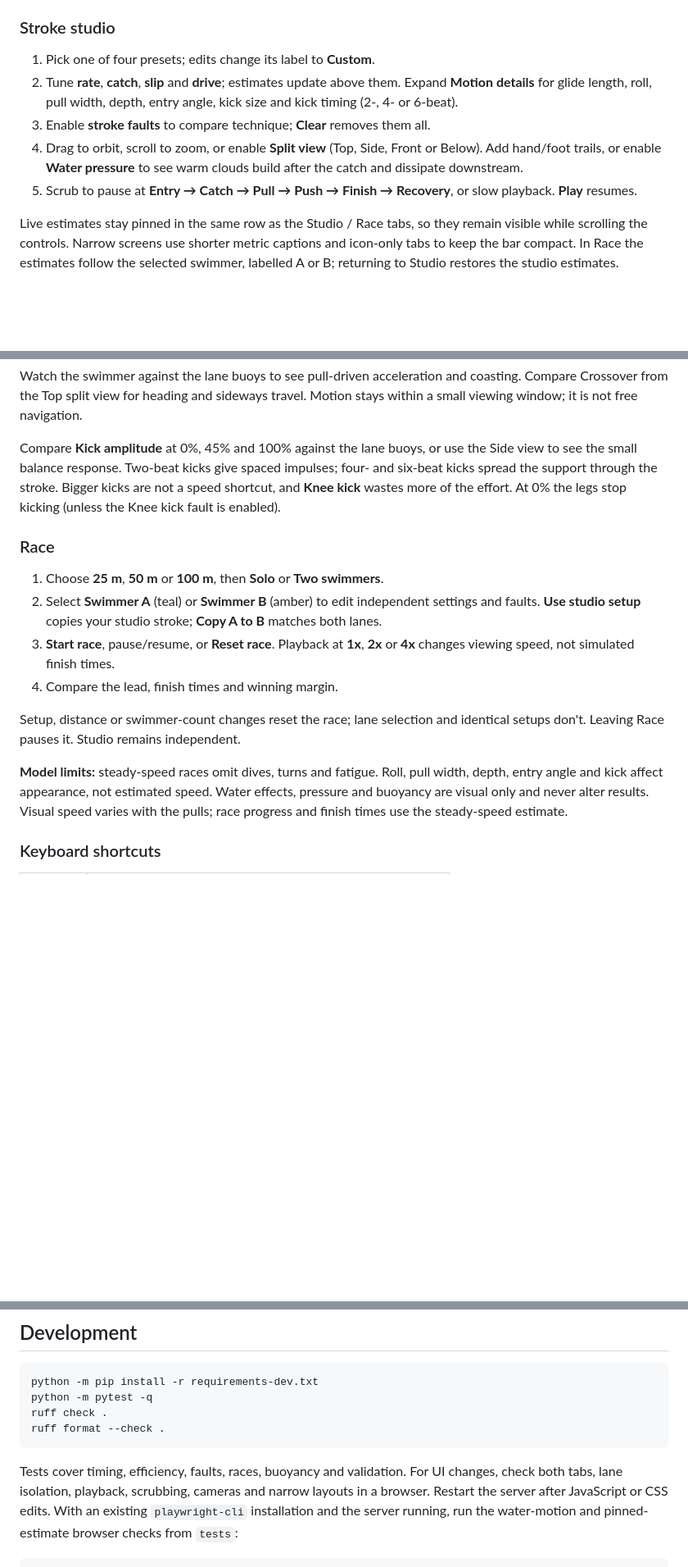
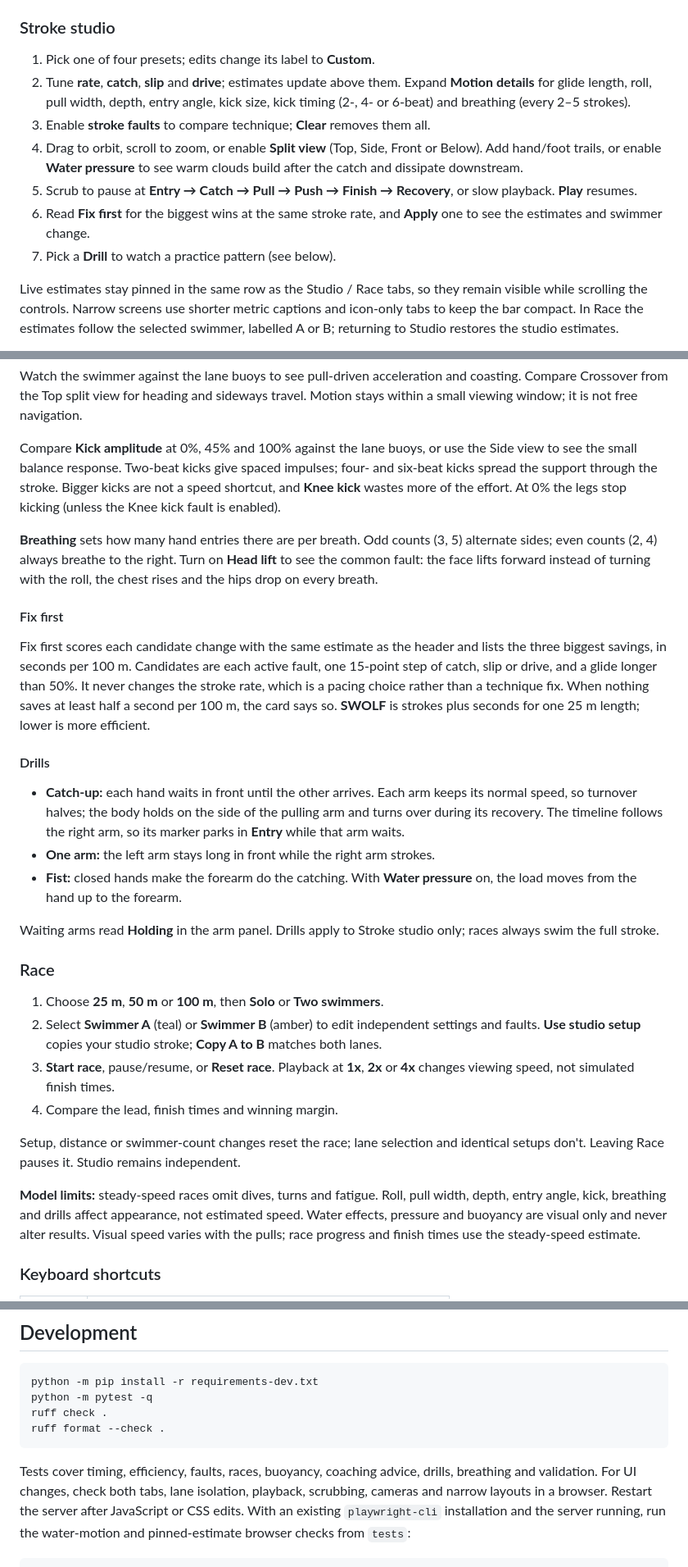
Before and after one commit to fayosi-o/front-crawl-studio, a Markdown page: README.md, 3 parts joined by grey strips. Shown at 82% size. Drawn GitHub-style; blank space fills up the shorter version.

````diff
--- a/README.md
+++ b/README.md
@@ -137,14 +145,17 @@ both tabs, logout and private-tab access, including on iPhone.
 
 1. Pick one of four presets; edits change its label to **Custom**.
 2. Tune **rate**, **catch**, **slip** and **drive**; estimates update above them.
-   Expand **Motion details** for glide length, roll, pull width, depth, entry angle, kick size
-   and kick timing (2-, 4- or 6-beat).
+   Expand **Motion details** for glide length, roll, pull width, depth, entry angle, kick size,
+   kick timing (2-, 4- or 6-beat) and breathing (every 2–5 strokes).
 3. Enable **stroke faults** to compare technique; **Clear** removes them all.
 4. Drag to orbit, scroll to zoom, or enable **Split view** (Top, Side, Front or
    Below). Add hand/foot trails, or enable **Water pressure** to see warm clouds
    build after the catch and dissipate downstream.
 5. Scrub to pause at **Entry → Catch → Pull → Push → Finish → Recovery**,
    or slow playback. **Play** resumes.
+6. Read **Fix first** for the biggest wins at the same stroke rate, and
+   **Apply** one to see the estimates and swimmer change.
+7. Pick a **Drill** to watch a practice pattern (see below).
 
 Live estimates stay pinned in the same row as the Studio / Race tabs, so they
 remain visible while scrolling the controls. Narrow screens use shorter metric
@@ -174,6 +185,34 @@ impulses; four- and six-beat kicks spread the support through the stroke.
 Bigger kicks are not a speed shortcut, and **Knee kick** wastes more of the effort.
 At 0% the legs stop kicking (unless the Knee kick fault is enabled).
 
+**Breathing** sets how many hand entries there are per breath. Odd counts
+(3, 5) alternate sides; even counts (2, 4) always breathe to the right. Turn on
+**Head lift** to see the common fault: the face lifts forward instead of
+turning with the roll, the chest rises and the hips drop on every breath.
+
+#### Fix first
+
+Fix first scores each candidate change with the same estimate as the header and
+lists the three biggest savings, in seconds per 100 m. Candidates are each
+active fault, one 15-point step of catch, slip or drive, and a glide longer than
+50%. It never changes the stroke rate, which is a pacing choice rather than a
+technique fix. When nothing saves at least half a second per 100 m, the card
+says so. **SWOLF** is strokes plus seconds for one 25 m length; lower is more
+efficient.
+
+#### Drills
+
+- **Catch-up:** each hand waits in front until the other arrives. Each arm keeps
+  its normal speed, so turnover halves; the body holds on the side of the
+  pulling arm and turns over during its recovery. The timeline follows the right
+  arm, so its marker parks in **Entry** while that arm waits.
+- **One arm:** the left arm stays long in front while the right arm strokes.
+- **Fist:** closed hands make the forearm do the catching. With **Water
+  pressure** on, the load moves from the hand up to the forearm.
+
+Waiting arms read **Holding** in the arm panel. Drills apply to Stroke studio
+only; races always swim the full stroke.
+
 ### Race
 
 1. Choose **25 m**, **50 m** or **100 m**, then **Solo** or **Two swimmers**.
@@ -188,8 +227,8 @@ Setup, distance or swimmer-count changes reset the race; lane selection and
 identical setups don't. Leaving Race pauses it. Studio remains independent.
 
 **Model limits:** steady-speed races omit dives, turns and fatigue.
-Roll, pull width, depth, entry angle and kick affect appearance, not
-estimated speed. Water effects, pressure and buoyancy are visual only and never
+Roll, pull width, depth, entry angle, kick, breathing and drills affect
+appearance, not estimated speed. Water effects, pressure and buoyancy are visual only and never
 alter results. Visual speed varies with the pulls; race progress and finish
 times use the steady-speed estimate.
 
@@ -248,7 +298,8 @@ ruff check .
 ruff format --check .
 ```
 
-Tests cover timing, efficiency, faults, races, buoyancy and validation.
+Tests cover timing, efficiency, faults, races, buoyancy, coaching advice,
+drills, breathing and validation.
 For UI changes, check both tabs, lane isolation, playback, scrubbing, cameras
 and narrow layouts in a browser.
 Restart the server after JavaScript or CSS edits.
````
Also changed, not shown: other parts of README.md (+24 -5 lines), AGENTS.md (+26 -4 lines), CLAUDE.md (+4 -0 lines), docs/screenshots/catch-up-fix-first.png (added), 7 other files.
